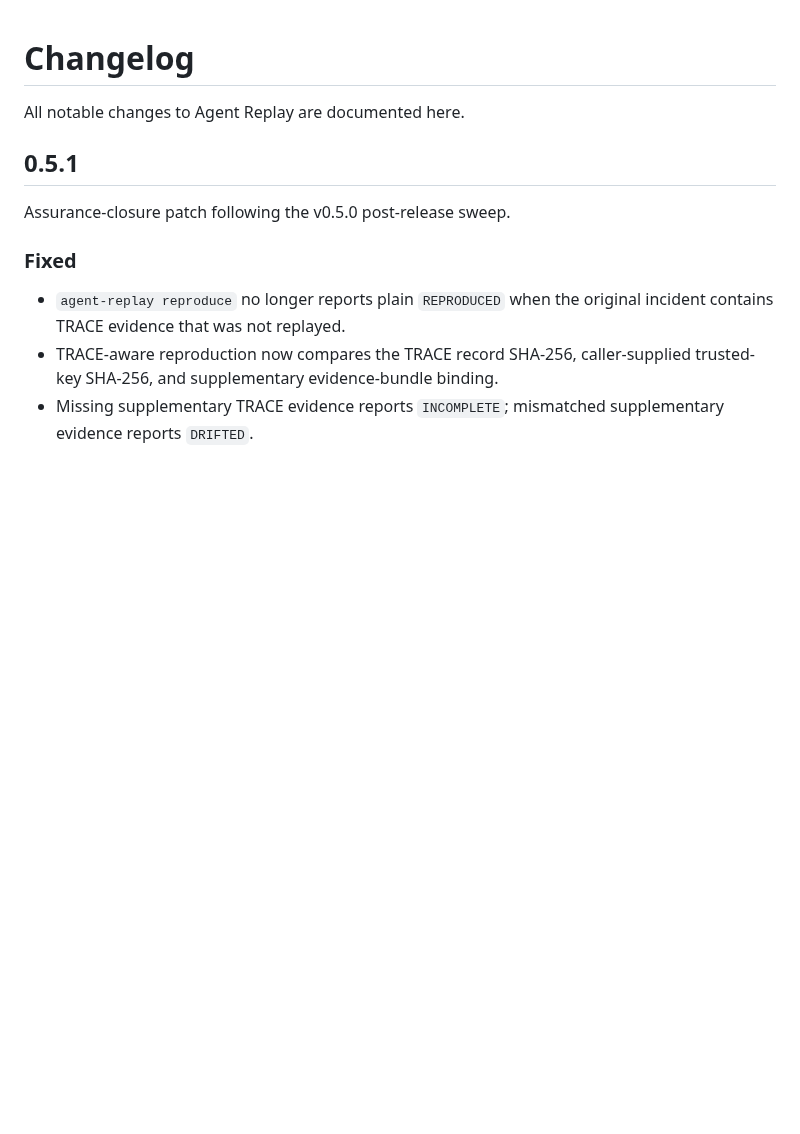
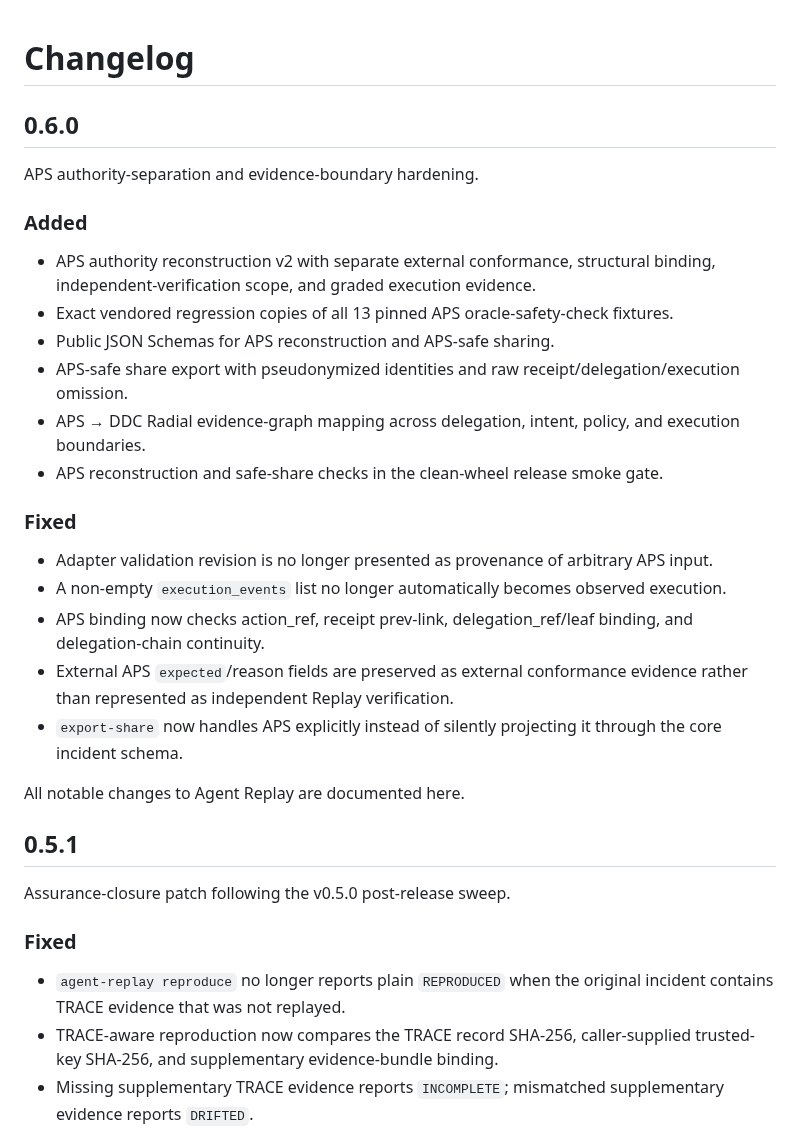
Before and after one commit to altrudev/Agent-Replay, a Markdown page: CHANGELOG.md, the part around the change. Rendered like a GitHub page; blank space fills up the shorter version.

Commit message:
docs: document APS v0.6 evidence boundaries

```diff
--- a/CHANGELOG.md
+++ b/CHANGELOG.md
@@ -1,4 +1,25 @@
 # Changelog
+
+## 0.6.0
+
+APS authority-separation and evidence-boundary hardening.
+
+### Added
+
+- APS authority reconstruction v2 with separate external conformance, structural binding, independent-verification scope, and graded execution evidence.
+- Exact vendored regression copies of all 13 pinned APS oracle-safety-check fixtures.
+- Public JSON Schemas for APS reconstruction and APS-safe sharing.
+- APS-safe share export with pseudonymized identities and raw receipt/delegation/execution omission.
+- APS → DDC Radial evidence-graph mapping across delegation, intent, policy, and execution boundaries.
+- APS reconstruction and safe-share checks in the clean-wheel release smoke gate.
+
+### Fixed
+
+- Adapter validation revision is no longer presented as provenance of arbitrary APS input.
+- A non-empty `execution_events` list no longer automatically becomes observed execution.
+- APS binding now checks action_ref, receipt prev-link, delegation_ref/leaf binding, and delegation-chain continuity.
+- External APS `expected`/reason fields are preserved as external conformance evidence rather than represented as independent Replay verification.
+- `export-share` now handles APS explicitly instead of silently projecting it through the core incident schema.
 
 All notable changes to Agent Replay are documented here.
 
```
